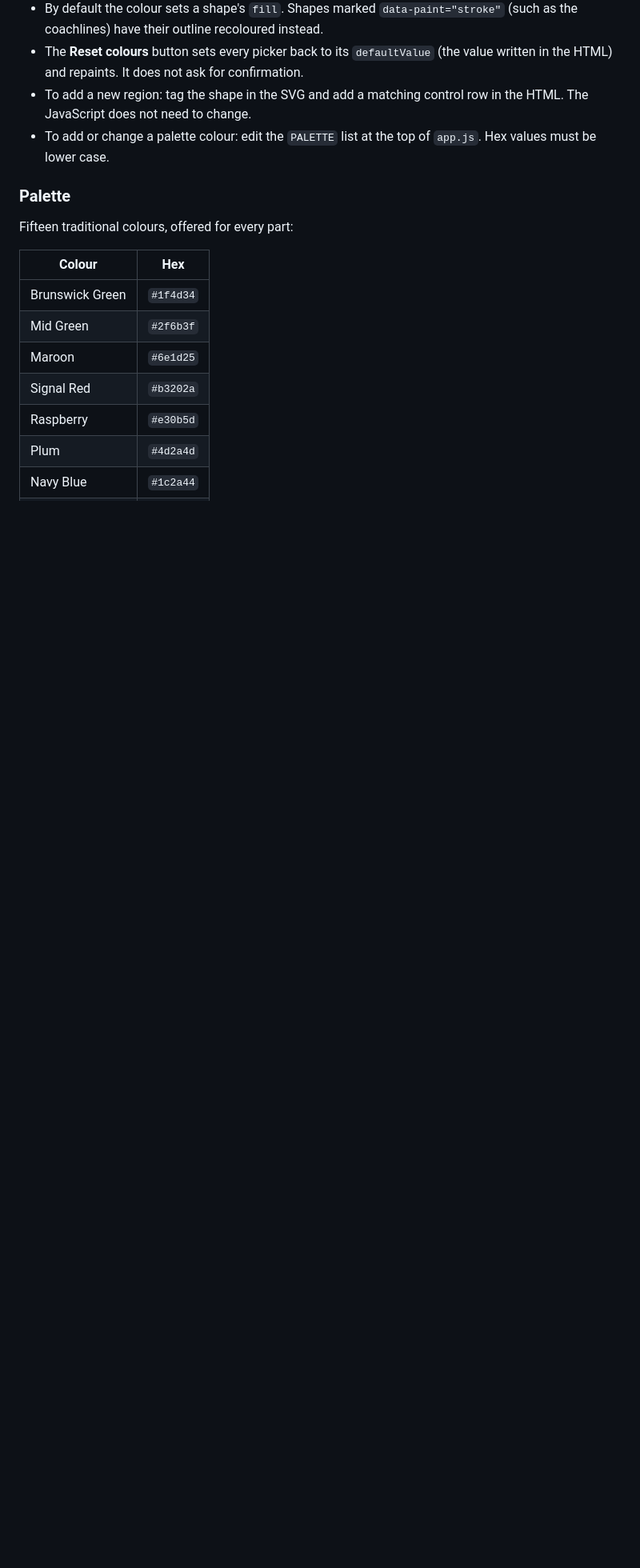
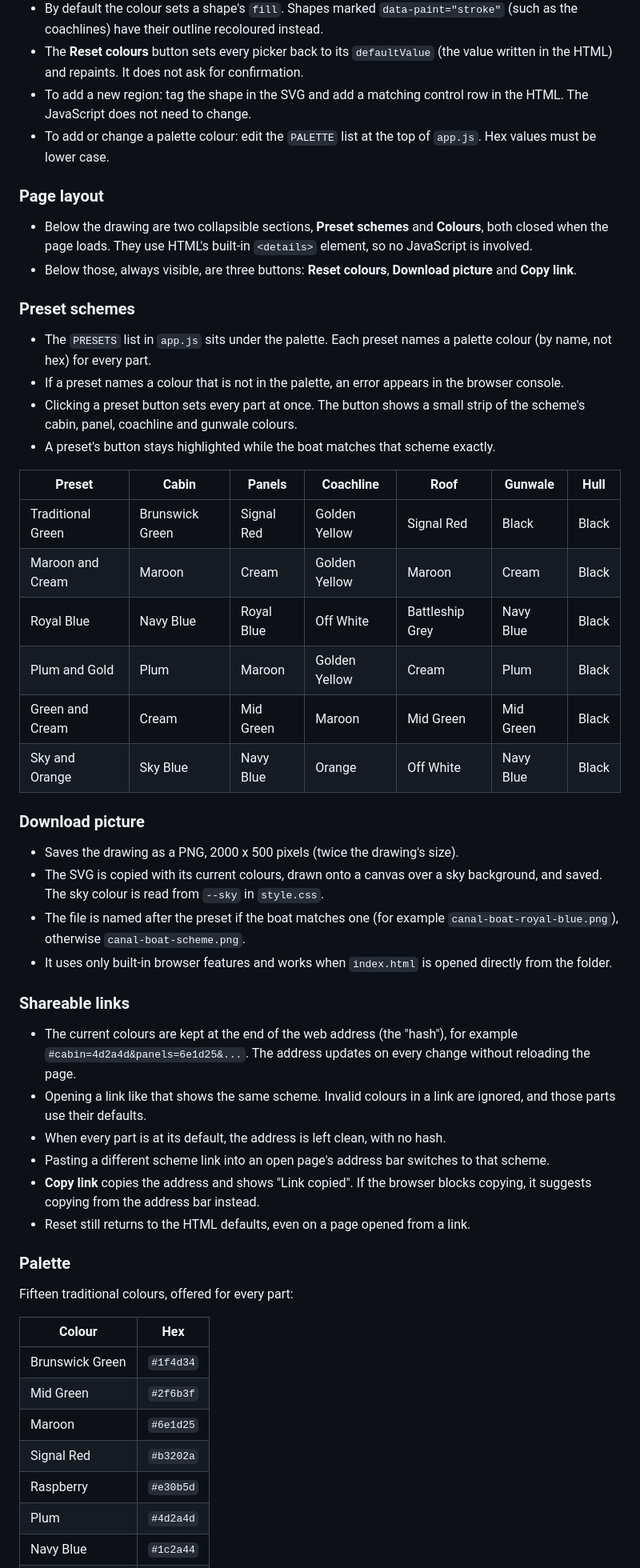
Before and after one commit to SuperFurryOcelot/canal-boat-painter, a Markdown page: PROJECT-CHECKPOINT.md, the part around one of its changes. Shown at 80% size. Rendered like a GitHub page; blank space fills up the shorter version.

Commit message:
Update checkpoint at end of usability stage

```diff
--- a/PROJECT-CHECKPOINT.md
+++ b/PROJECT-CHECKPOINT.md
@@ -61,6 +61,43 @@ The app is static HTML, CSS and JavaScript, with no build tools, framework, serv
 - The **Reset colours** button sets every picker back to its `defaultValue` (the value written in the HTML) and repaints. It does not ask for confirmation.
 - To add a new region: tag the shape in the SVG and add a matching control row in the HTML. The JavaScript does not need to change.
 - To add or change a palette colour: edit the `PALETTE` list at the top of `app.js`. Hex values must be lower case.
+
+### Page layout
+
+- Below the drawing are two collapsible sections, **Preset schemes** and **Colours**, both closed when the page loads. They use HTML's built-in `<details>` element, so no JavaScript is involved.
+- Below those, always visible, are three buttons: **Reset colours**, **Download picture** and **Copy link**.
+
+### Preset schemes
+
+- The `PRESETS` list in `app.js` sits under the palette. Each preset names a palette colour (by name, not hex) for every part.
+- If a preset names a colour that is not in the palette, an error appears in the browser console.
+- Clicking a preset button sets every part at once. The button shows a small strip of the scheme's cabin, panel, coachline and gunwale colours.
+- A preset's button stays highlighted while the boat matches that scheme exactly.
+
+| Preset | Cabin | Panels | Coachline | Roof | Gunwale | Hull |
+|---|---|---|---|---|---|---|
+| Traditional Green | Brunswick Green | Signal Red | Golden Yellow | Signal Red | Black | Black |
+| Maroon and Cream | Maroon | Cream | Golden Yellow | Maroon | Cream | Black |
+| Royal Blue | Navy Blue | Royal Blue | Off White | Battleship Grey | Navy Blue | Black |
+| Plum and Gold | Plum | Maroon | Golden Yellow | Cream | Plum | Black |
+| Green and Cream | Cream | Mid Green | Maroon | Mid Green | Mid Green | Black |
+| Sky and Orange | Sky Blue | Navy Blue | Orange | Off White | Navy Blue | Black |
+
+### Download picture
+
+- Saves the drawing as a PNG, 2000 x 500 pixels (twice the drawing's size).
+- The SVG is copied with its current colours, drawn onto a canvas over a sky background, and saved. The sky colour is read from `--sky` in `style.css`.
+- The file is named after the preset if the boat matches one (for example `canal-boat-royal-blue.png`), otherwise `canal-boat-scheme.png`.
+- It uses only built-in browser features and works when `index.html` is opened directly from the folder.
+
+### Shareable links
+
+- The current colours are kept at the end of the web address (the "hash"), for example `#cabin=4d2a4d&panels=6e1d25&...`. The address updates on every change without reloading the page.
+- Opening a link like that shows the same scheme. Invalid colours in a link are ignored, and those parts use their defaults.
+- When every part is at its default, the address is left clean, with no hash.
+- Pasting a different scheme link into an open page's address bar switches to that scheme.
+- **Copy link** copies the address and shows "Link copied". If the browser blocks copying, it suggests copying from the address bar instead.
+- Reset still returns to the HTML defaults, even on a page opened from a link.
 
 ### Palette
 
```
Also changed, not shown: other parts of PROJECT-CHECKPOINT.md (+14 -12 lines).
